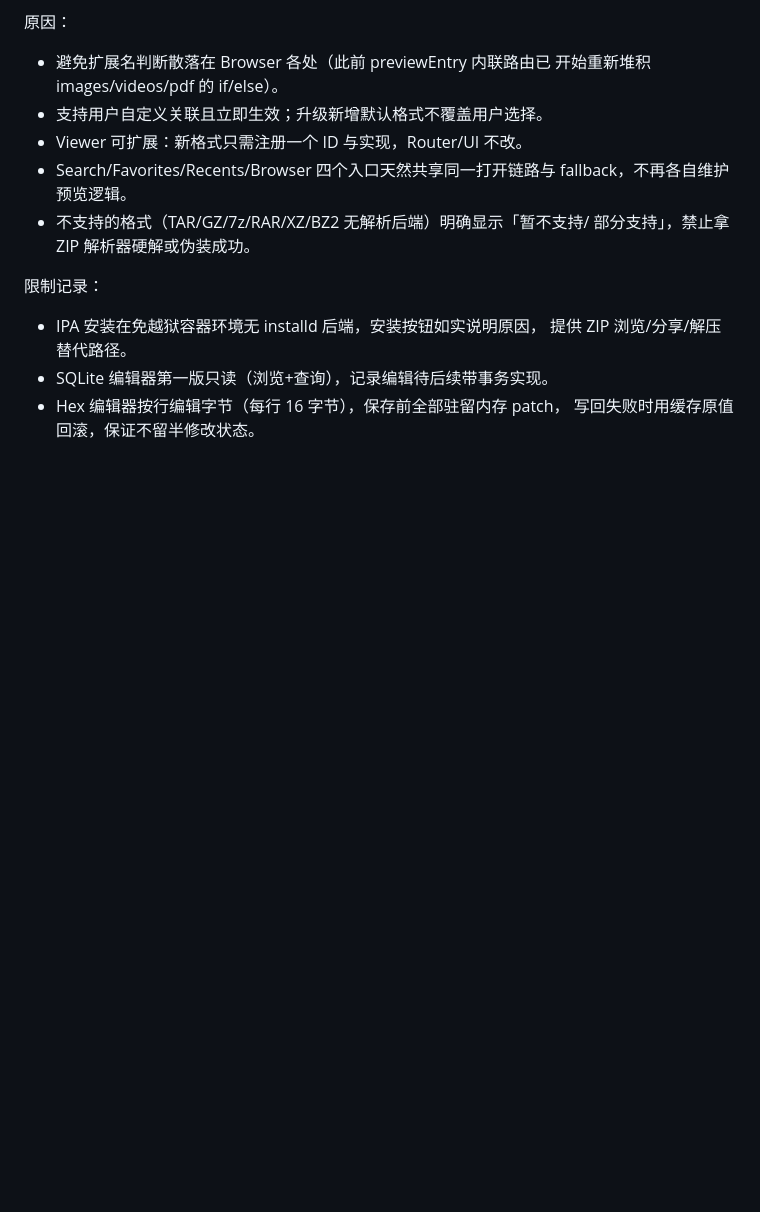
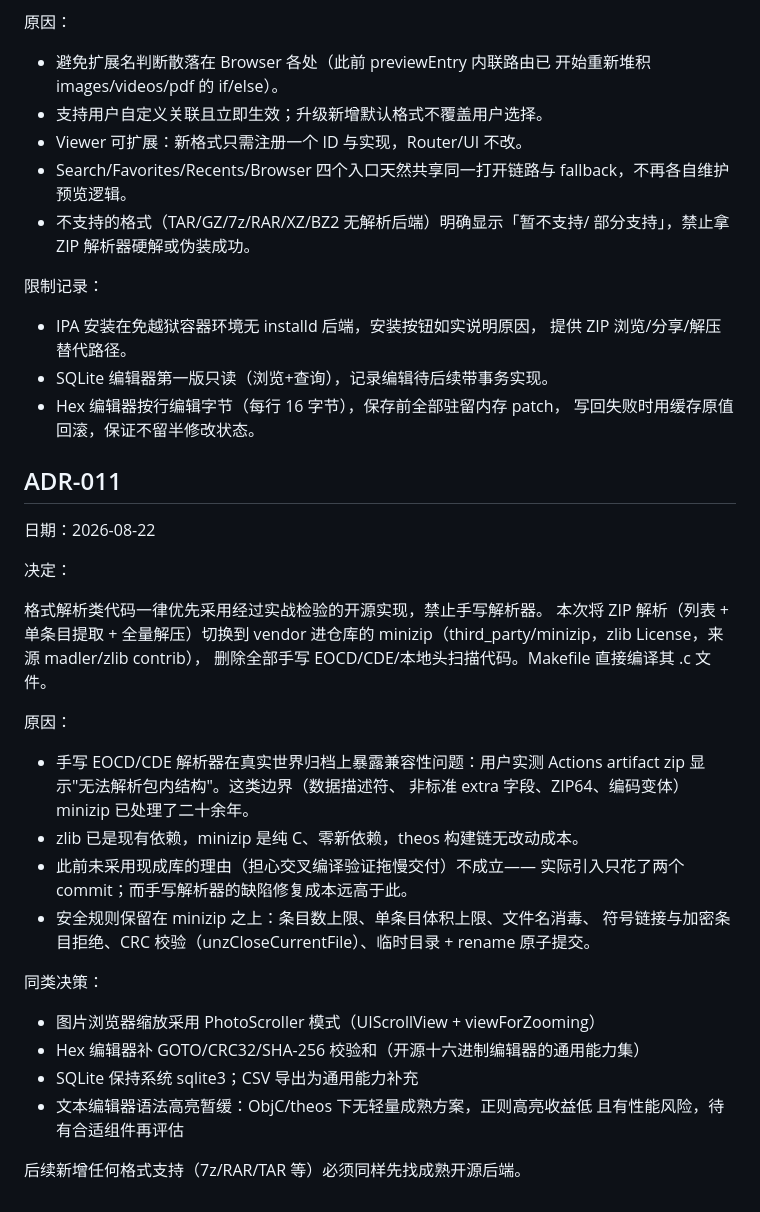
Before and after one commit to fucknima/FuckFile, a Markdown page: docs/DECISIONS.md, the part around the change. GitHub-like rendering; blank space fills up the shorter version.

Commit message:
docs: ADR-011 (prefer proven open-source parsers), minizip architecture notes, changelog

```diff
--- a/docs/DECISIONS.md
+++ b/docs/DECISIONS.md
@@ -223,3 +223,36 @@ V0.4（压缩与编辑）完成后，跳过 V0.5（网络文件：SMB/WebDAV/SFT
 - SQLite 编辑器第一版只读（浏览+查询），记录编辑待后续带事务实现。
 - Hex 编辑器按行编辑字节（每行 16 字节），保存前全部驻留内存 patch，
   写回失败时用缓存原值回滚，保证不留半修改状态。
+
+## ADR-011
+
+日期：2026-08-22
+
+决定：
+
+格式解析类代码一律优先采用经过实战检验的开源实现，禁止手写解析器。
+本次将 ZIP 解析（列表 + 单条目提取 + 全量解压）切换到 vendor 进仓库的
+minizip（third_party/minizip，zlib License，来源 madler/zlib contrib），
+删除全部手写 EOCD/CDE/本地头扫描代码。Makefile 直接编译其 .c 文件。
+
+原因：
+
+- 手写 EOCD/CDE 解析器在真实世界归档上暴露兼容性问题：用户实测
+  Actions artifact zip 显示"无法解析包内结构"。这类边界（数据描述符、
+  非标准 extra 字段、ZIP64、编码变体）minizip 已处理了二十余年。
+- zlib 已是现有依赖，minizip 是纯 C、零新依赖，theos 构建链无改动成本。
+- 此前未采用现成库的理由（担心交叉编译验证拖慢交付）不成立——
+  实际引入只花了两个 commit；而手写解析器的缺陷修复成本远高于此。
+- 安全规则保留在 minizip 之上：条目数上限、单条目体积上限、文件名消毒、
+  符号链接与加密条目拒绝、CRC 校验（unzCloseCurrentFile）、临时目录 +
+  rename 原子提交。
+
+同类决策：
+
+- 图片浏览器缩放采用 PhotoScroller 模式（UIScrollView + viewForZooming）
+- Hex 编辑器补 GOTO/CRC32/SHA-256 校验和（开源十六进制编辑器的通用能力集）
+- SQLite 保持系统 sqlite3；CSV 导出为通用能力补充
+- 文本编辑器语法高亮暂缓：ObjC/theos 下无轻量成熟方案，正则高亮收益低
+  且有性能风险，待有合适组件再评估
+
+后续新增任何格式支持（7z/RAR/TAR 等）必须同样先找成熟开源后端。
```
Also changed, not shown: docs/ARCHITECTURE.md (+10 -3 lines), docs/TODO.md (+15 -0 lines).
